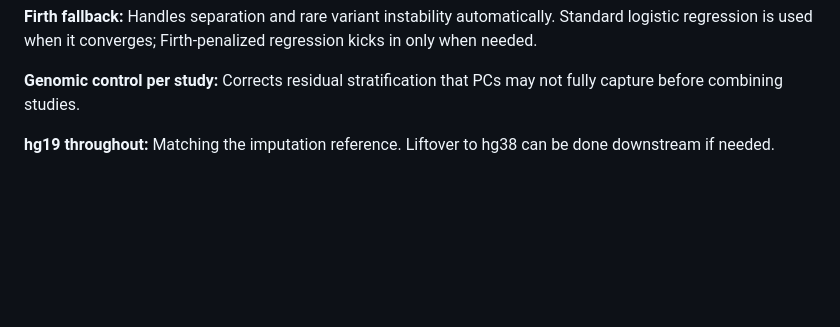
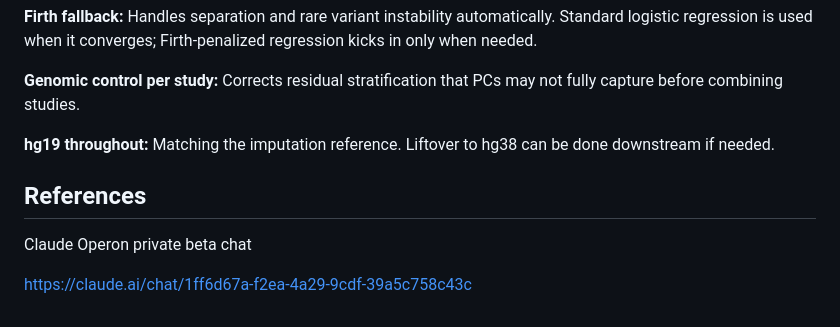
Before and after one commit to ucsffrancislab/Claude-Multi-Array-Glioma-GWAS-Meta-Analysis-Pipeline, a Markdown page: README.md, the part around the change. Drawn GitHub-style; blank space fills up the shorter version.

Commit message:
Added Claude chat link

```diff
--- a/README.md
+++ b/README.md
@@ -159,3 +159,10 @@ tcga       /data/imputed/tcga             /data/covariates/tcga-covariates.csv
 **Genomic control per study:** Corrects residual stratification that PCs may not fully capture before combining studies.
 
 **hg19 throughout:** Matching the imputation reference. Liftover to hg38 can be done downstream if needed.
+
+
+##	References
+
+Claude Operon private beta chat
+
+https://claude.ai/chat/1ff6d67a-f2ea-4a29-9cdf-39a5c758c43c
```
